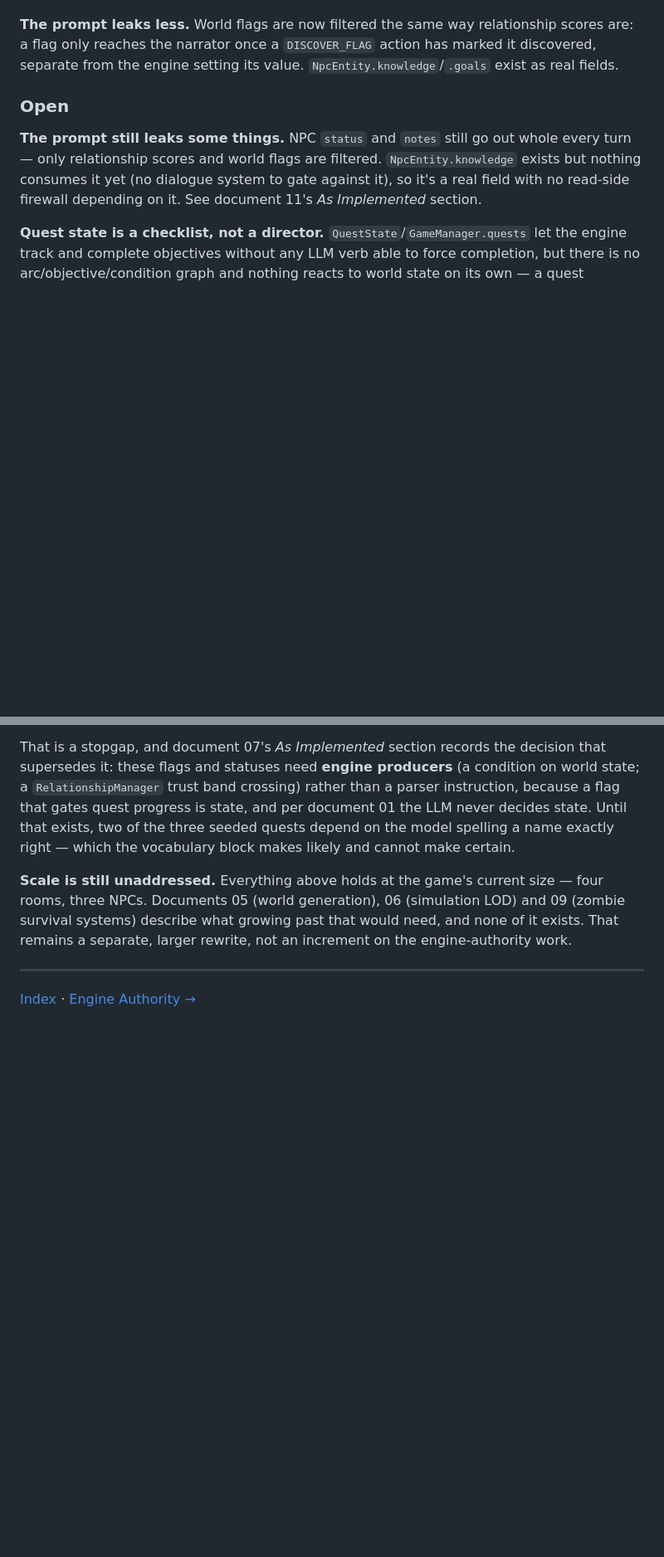
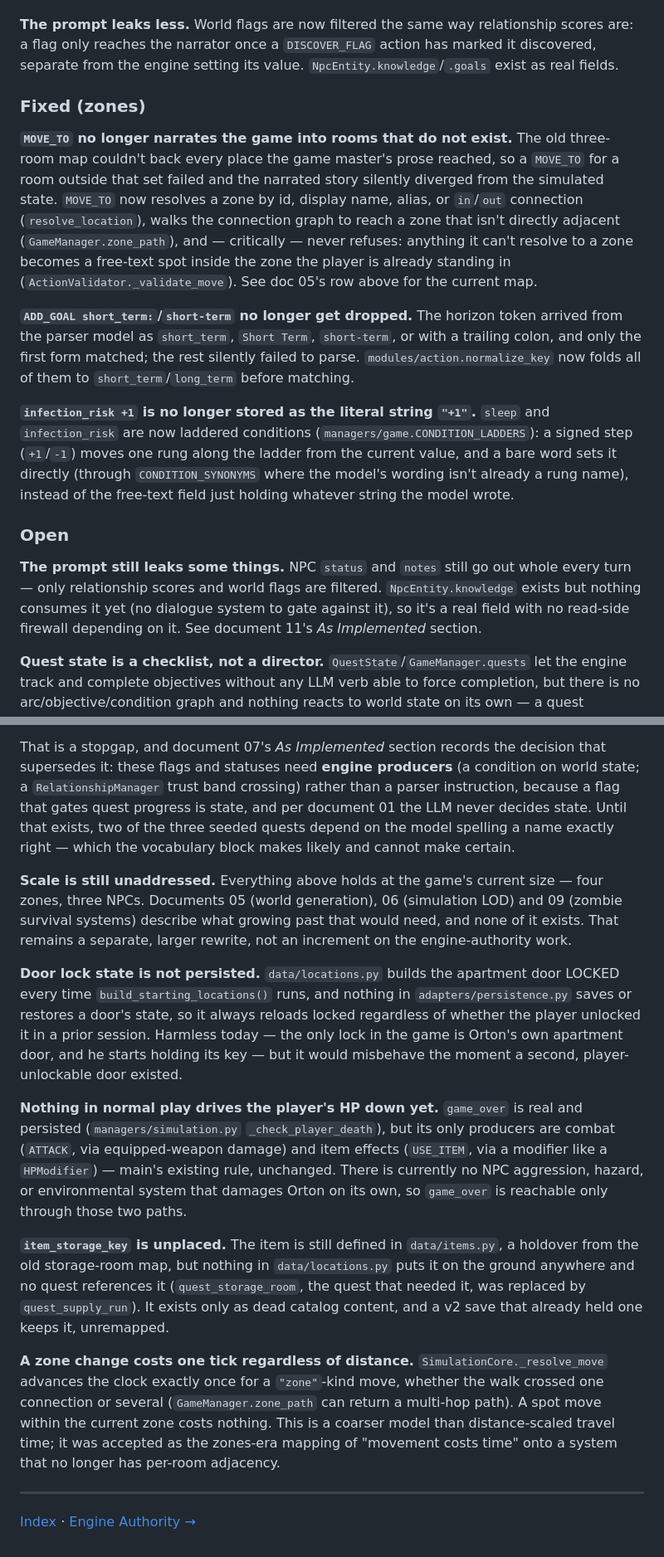
Before and after one commit to Dousea/RPG, a Markdown page: docs/00-status.md, 2 parts joined by grey strips. Shown at 83% size. Rendered like a GitHub page; blank space fills up the shorter version.

Commit message:
docs: record the zone map, MOVE_TO semantics and save v3
Bring docs/00-status.md and README.md in line with the zones rebuild
(tasks 1-5): four zones replacing the room map, MOVE_TO's
never-refuses/walk-the-graph/locked-door-stops-at-the-door semantics,
laddered sleep/infection_risk, engine-decided persisted death, and
SCHEMA_VERSION 3 with the v2->v3 migration. No code changes.

Co-Authored-By: Claude Opus 5.5 <noreply@anthropic.com>

```diff
--- a/docs/00-status.md
+++ b/docs/00-status.md
@@ -156,6 +156,33 @@ relationship scores are: a flag only reaches the narrator once a
 `DISCOVER_FLAG` action has marked it discovered, separate from the engine
 setting its value. `NpcEntity.knowledge`/`.goals` exist as real fields.
 
+### Fixed (zones)
+
+**`MOVE_TO` no longer narrates the game into rooms that do not exist.**
+The old three-room map couldn't back every place the game master's prose
+reached, so a `MOVE_TO` for a room outside that set failed and the narrated
+story silently diverged from the simulated state. `MOVE_TO` now resolves a
+zone by id, display name, alias, or `in`/`out` connection (`resolve_location`),
+walks the connection graph to reach a zone that isn't directly adjacent
+(`GameManager.zone_path`), and — critically — never refuses: anything it
+can't resolve to a zone becomes a free-text spot inside the zone the player
+is already standing in (`ActionValidator._validate_move`). See doc 05's row
+above for the current map.
+
+**`ADD_GOAL short_term:`/`short-term` no longer get dropped.** The horizon
+token arrived from the parser model as `short_term`, `Short Term`,
+`short-term`, or with a trailing colon, and only the first form matched; the
+rest silently failed to parse. `modules/action.normalize_key` now folds all
+of them to `short_term`/`long_term` before matching.
+
+**`infection_risk +1` is no longer stored as the literal string `"+1"`.**
+`sleep` and `infection_risk` are now laddered conditions
+(`managers/game.CONDITION_LADDERS`): a signed step (`+1`/`-1`) moves one rung
+along the ladder from the current value, and a bare word sets it directly
+(through `CONDITION_SYNONYMS` where the model's wording isn't already a rung
+name), instead of the free-text field just holding whatever string the model
+wrote.
+
 ### Open
 
 **The prompt still leaks some things.** NPC `status` and `notes` still go out
@@ -199,11 +226,42 @@ name exactly right — which the vocabulary block makes likely and cannot make
 certain.
 
 **Scale is still unaddressed.** Everything above holds at the game's current
-size — four rooms, three NPCs. Documents 05 (world generation), 06
+size — four zones, three NPCs. Documents 05 (world generation), 06
 (simulation LOD) and 09 (zombie survival systems) describe what growing past
 that would need, and none of it exists. That remains a separate, larger
 rewrite, not an increment on the engine-authority work.
 
+**Door lock state is not persisted.** `data/locations.py` builds the
+apartment door LOCKED every time `build_starting_locations()` runs, and
+nothing in `adapters/persistence.py` saves or restores a door's state, so it
+always reloads locked regardless of whether the player unlocked it in a
+prior session. Harmless today — the only lock in the game is Orton's own
+apartment door, and he starts holding its key — but it would misbehave the
+moment a second, player-unlockable door existed.
+
+**Nothing in normal play drives the player's HP down yet.** `game_over` is
+real and persisted (`managers/simulation.py` `_check_player_death`), but its
+only producers are combat (`ATTACK`, via equipped-weapon damage) and item
+effects (`USE_ITEM`, via a modifier like a `HPModifier`) — main's existing
+rule, unchanged. There is currently no NPC aggression, hazard, or
+environmental system that damages Orton on its own, so `game_over` is
+reachable only through those two paths.
+
+**`item_storage_key` is unplaced.** The item is still defined in
+`data/items.py`, a holdover from the old storage-room map, but nothing in
+`data/locations.py` puts it on the ground anywhere and no quest references
+it (`quest_storage_room`, the quest that needed it, was replaced by
+`quest_supply_run`). It exists only as dead catalog content, and a v2 save
+that already held one keeps it, unremapped.
+
+**A zone change costs one tick regardless of distance.** `SimulationCore._resolve_move`
+advances the clock exactly once for a `"zone"`-kind move, whether the walk
+crossed one connection or several (`GameManager.zone_path` can return a
+multi-hop path). A spot move within the current zone costs nothing. This is
+a coarser model than distance-scaled travel time; it was accepted as the
+zones-era mapping of "movement costs time" onto a system that no longer has
+per-room adjacency.
+
 ---
 
 [Index](README.md) · [Engine Authority →](01-engine-authority.md)
```
Also changed, not shown: other parts of docs/00-status.md (+8 -8 lines), 1 other file.
